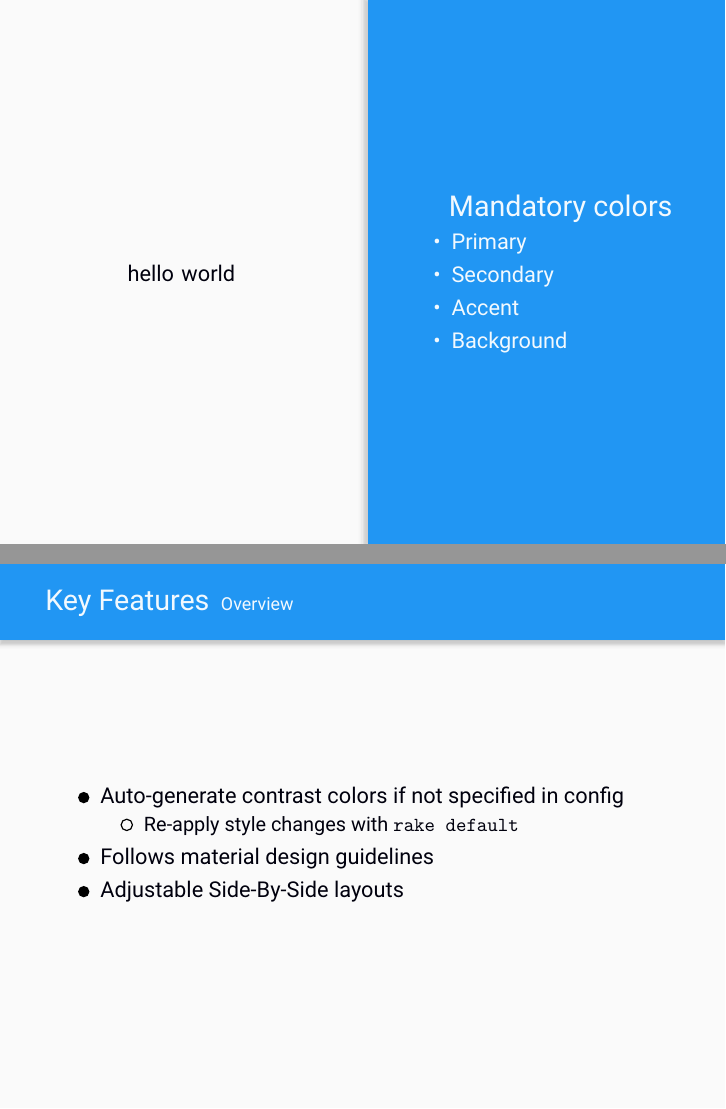
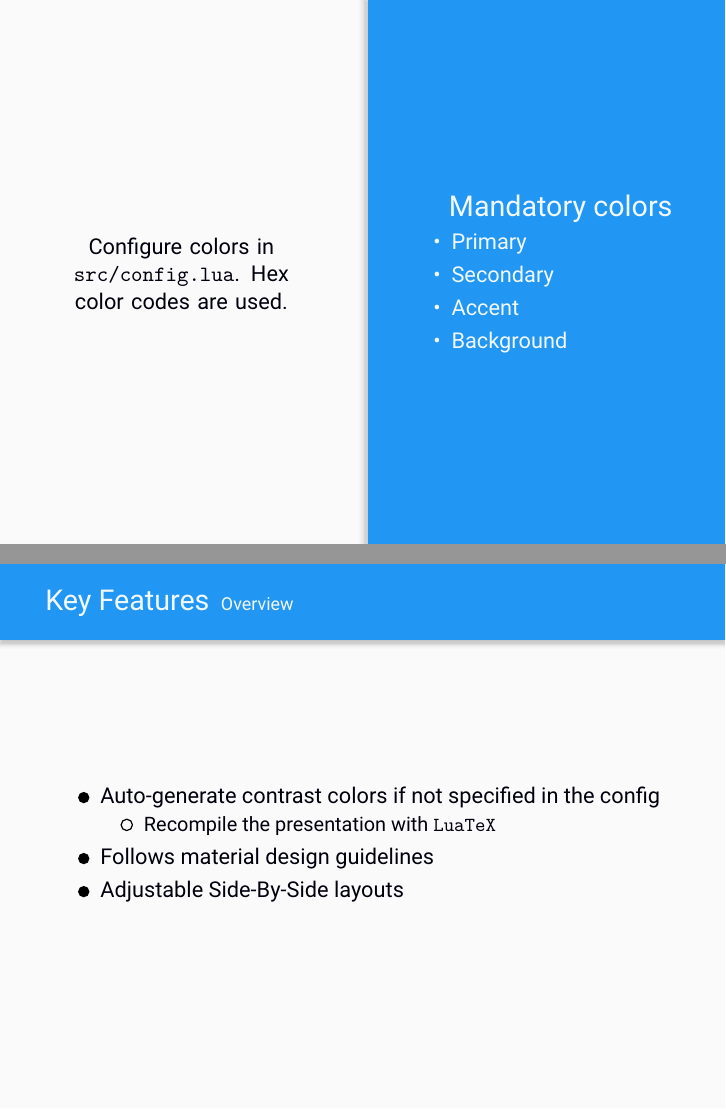
Before and after one commit to peterpf/beamer-material-theme, LaTeX slides (example.tex): pages 5 and 7 of 14, joined at a grey line. Compiled offline with LuaLaTeX.

Commit message:
Updated example and readme

```diff
--- a/example.tex
+++ b/example.tex
@@ -74,7 +74,7 @@
 \end{frame}
 \begin{frame}[fragile]
 	\sidebysideright{
-		hello world
+		Configure colors in \texttt{src/config.lua}. Hex color codes are used.
 	}{
 		{\Large Mandatory colors}
 
@@ -96,9 +96,9 @@
 	\framesubtitle{Overview}
 
 	\begin{itemize}
-		\item Auto-generate contrast colors if not specified in config
+		\item Auto-generate contrast colors if not specified in the config
 		\begin{itemize}
-			\item Re-apply style changes with \texttt{rake default}
+			\item Recompile the presentation with \texttt{LuaTeX}
 		\end{itemize}
 		\item Follows material design guidelines
 		\item Adjustable Side-By-Side layouts
```
Also changed, not shown: README.md.
